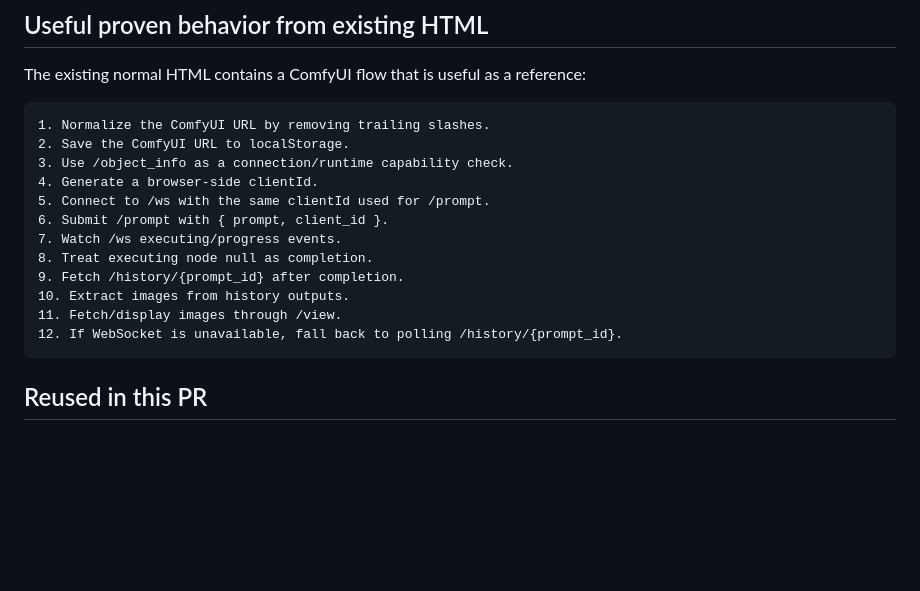
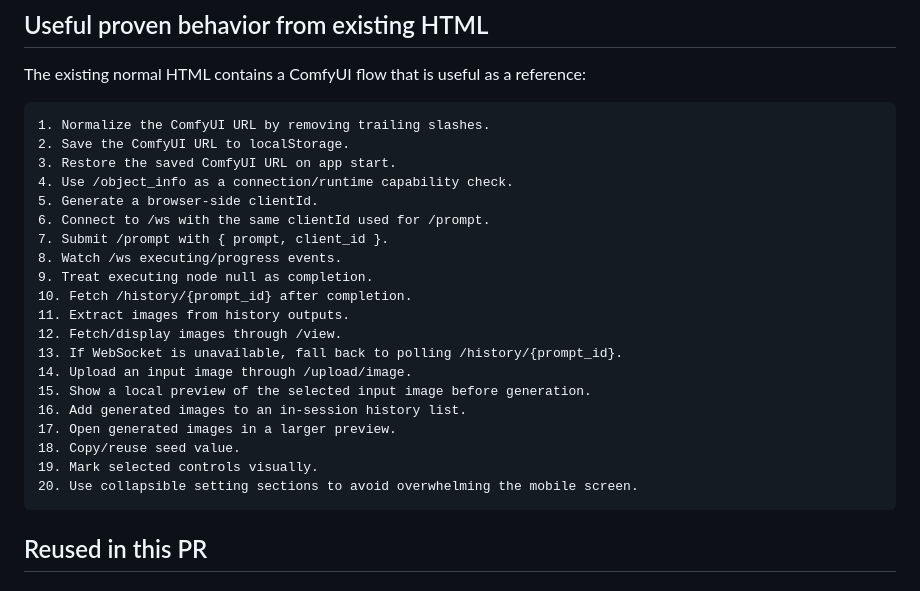
Before and after one commit to popchami/comfyui-mobile-system, a Markdown page: docs/mobile-system/LEGACY_HTML_REUSE_NOTES.md, the part around one of its changes. GitHub-like rendering; blank space fills up the shorter version.

````diff
--- a/docs/mobile-system/LEGACY_HTML_REUSE_NOTES.md
+++ b/docs/mobile-system/LEGACY_HTML_REUSE_NOTES.md
@@ -36,16 +36,24 @@ The existing normal HTML contains a ComfyUI flow that is useful as a reference:
 ```text
 1. Normalize the ComfyUI URL by removing trailing slashes.
 2. Save the ComfyUI URL to localStorage.
-3. Use /object_info as a connection/runtime capability check.
-4. Generate a browser-side clientId.
-5. Connect to /ws with the same clientId used for /prompt.
-6. Submit /prompt with { prompt, client_id }.
-7. Watch /ws executing/progress events.
-8. Treat executing node null as completion.
-9. Fetch /history/{prompt_id} after completion.
-10. Extract images from history outputs.
-11. Fetch/display images through /view.
-12. If WebSocket is unavailable, fall back to polling /history/{prompt_id}.
+3. Restore the saved ComfyUI URL on app start.
+4. Use /object_info as a connection/runtime capability check.
+5. Generate a browser-side clientId.
+6. Connect to /ws with the same clientId used for /prompt.
+7. Submit /prompt with { prompt, client_id }.
+8. Watch /ws executing/progress events.
+9. Treat executing node null as completion.
+10. Fetch /history/{prompt_id} after completion.
+11. Extract images from history outputs.
+12. Fetch/display images through /view.
+13. If WebSocket is unavailable, fall back to polling /history/{prompt_id}.
+14. Upload an input image through /upload/image.
+15. Show a local preview of the selected input image before generation.
+16. Add generated images to an in-session history list.
+17. Open generated images in a larger preview.
+18. Copy/reuse seed value.
+19. Mark selected controls visually.
+20. Use collapsible setting sections to avoid overwhelming the mobile screen.
 ```
 
 ## Reused in this PR
````
Also changed, not shown: other parts of docs/mobile-system/LEGACY_HTML_REUSE_NOTES.md (+108 -0 lines).
